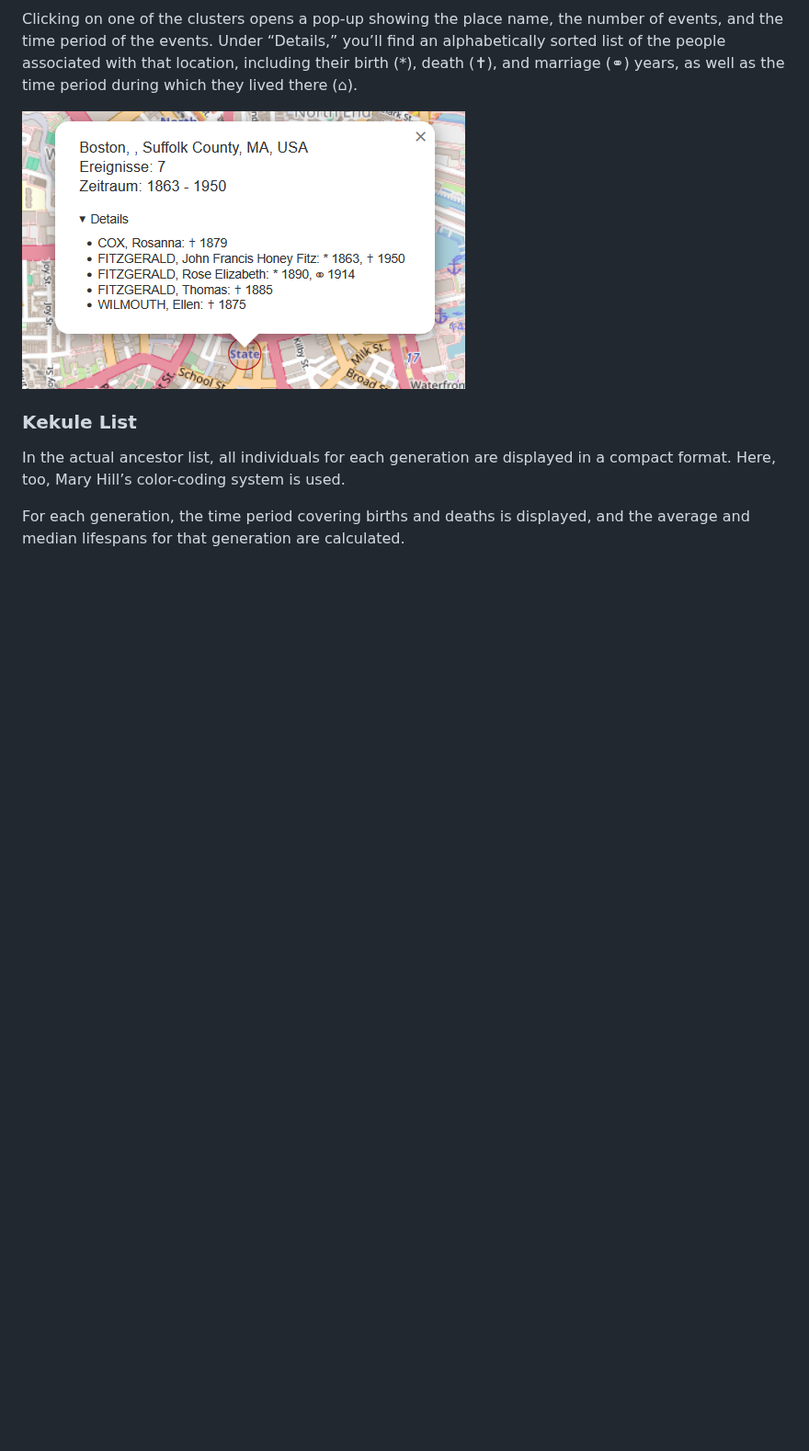
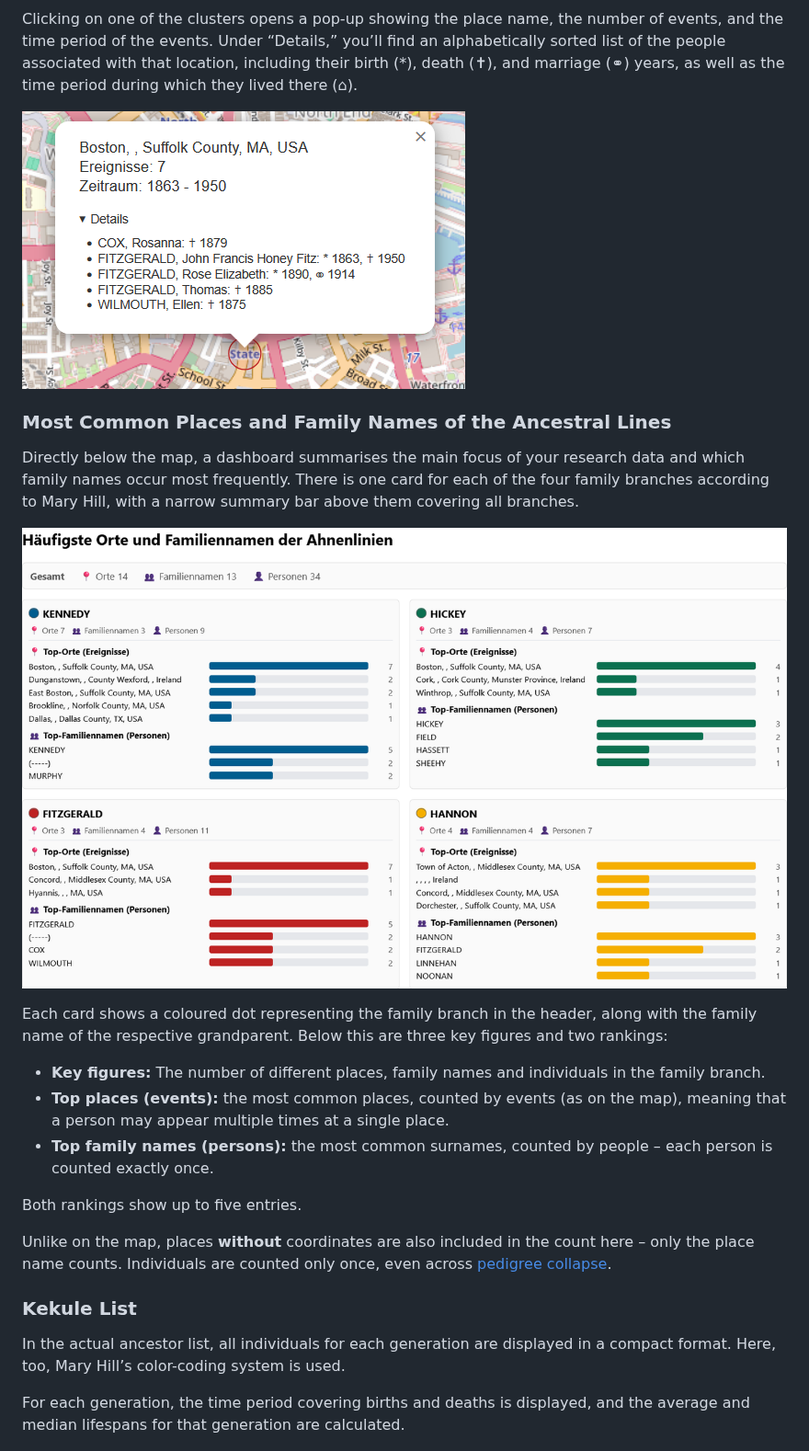
Before and after one commit to LondonRain/KekuleHtml, a Markdown page: README.en.md, the part around one of its changes. Shown at 92% size. Rendered like a GitHub page; pictures changed too: img/research_focus_cards.png (added); blank space fills up the shorter version.

```diff
--- a/README.en.md
+++ b/README.en.md
@@ -106,6 +106,22 @@ Clicking on one of the clusters opens a pop-up showing the place name, the numbe
 
 ![Cluster Details](img/migration_map_details.png)
 
+### Most Common Places and Family Names of the Ancestral Lines
+
+Directly below the map, a dashboard summarises the main focus of your research data and which family names occur most frequently. There is one card for each of the four family branches according to Mary Hill, with a narrow summary bar above them covering all branches.
+
+![Most Common Places and Family Names of the Ancestral Lines](img/research_focus_cards.png)
+
+Each card shows a coloured dot representing the family branch in the header, along with the family name of the respective grandparent. Below this are three key figures and two rankings:
+
+- **Key figures:** The number of different places, family names and individuals in the family branch.
+- **Top places (events):** the most common places, counted by events (as on the map), meaning that a person may appear multiple times at a single place.
+- **Top family names (persons):** the most common surnames, counted by people – each person is counted exactly once.
+
+Both rankings show up to five entries.
+
+Unlike on the map, places **without** coordinates are also included in the count here – only the place name counts. Individuals are counted only once, even across [pedigree collapse](https://en.wikipedia.org/wiki/Pedigree_collapse).
+
 ### Kekule List
 In the actual ancestor list, all individuals for each generation are displayed in a compact format. Here, too, Mary Hill’s color-coding system is used.
 
```
Also changed, not shown: other parts of README.en.md (+1 -1 lines), README.md (+17 -1 lines).
